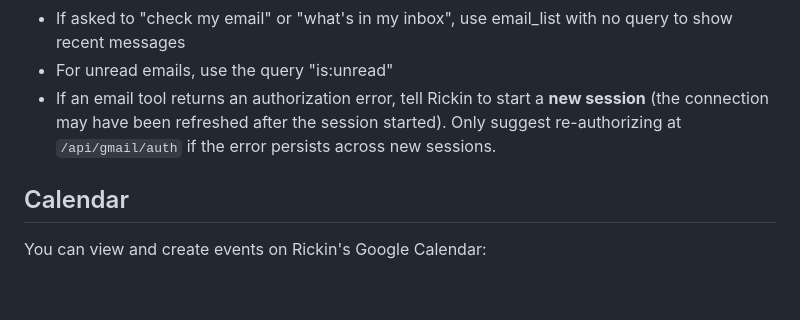
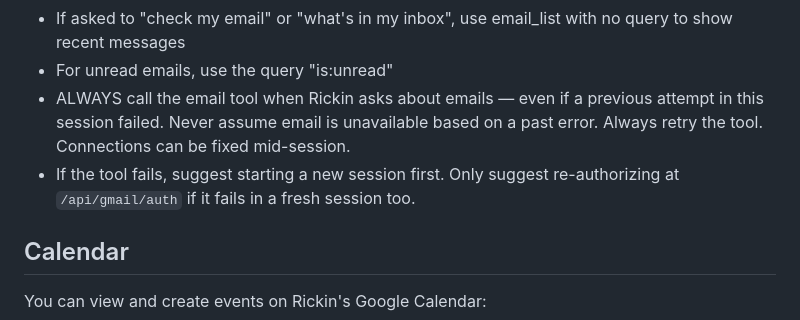
Before and after one commit to rickinAI/pi-replit, a Markdown page: .pi/SYSTEM.md, the part around the change. GitHub-like rendering; blank space fills up the shorter version.

Commit message:
Improve how the assistant handles email connection errors
Update system instructions to always retry the email tool and provide clearer guidance on session restarts and re-authorization.

Replit-Commit-Author: Agent
Replit-Commit-Session-Id: b7c65275-7c08-42b9-8eee-955355025837
Replit-Commit-Checkpoint-Type: full_checkpoint
Replit-Commit-Event-Id: fc4ca297-2426-4221-b65b-8d5ca7eabe2b
Replit-Commit-Screenshot-Url: https://storage.googleapis.com/screenshot-production-us-central1/51b59722-ef80-4e2b-b64d-6dc467d8bb0f/b7c65275-7c08-42b9-8eee-955355025837/P0CoqT6
Replit-Helium-Checkpoint-Created: true

```diff
--- a/.pi/SYSTEM.md
+++ b/.pi/SYSTEM.md
@@ -97,7 +97,8 @@ When presenting email information:
 - Don't expose raw headers or technical details
 - If asked to "check my email" or "what's in my inbox", use email_list with no query to show recent messages
 - For unread emails, use the query "is:unread"
-- If an email tool returns an authorization error, tell Rickin to start a **new session** (the connection may have been refreshed after the session started). Only suggest re-authorizing at `/api/gmail/auth` if the error persists across new sessions.
+- ALWAYS call the email tool when Rickin asks about emails — even if a previous attempt in this session failed. Never assume email is unavailable based on a past error. Always retry the tool. Connections can be fixed mid-session.
+- If the tool fails, suggest starting a new session first. Only suggest re-authorizing at `/api/gmail/auth` if it fails in a fresh session too.
 
 ## Calendar
 You can view and create events on Rickin's Google Calendar:
```
